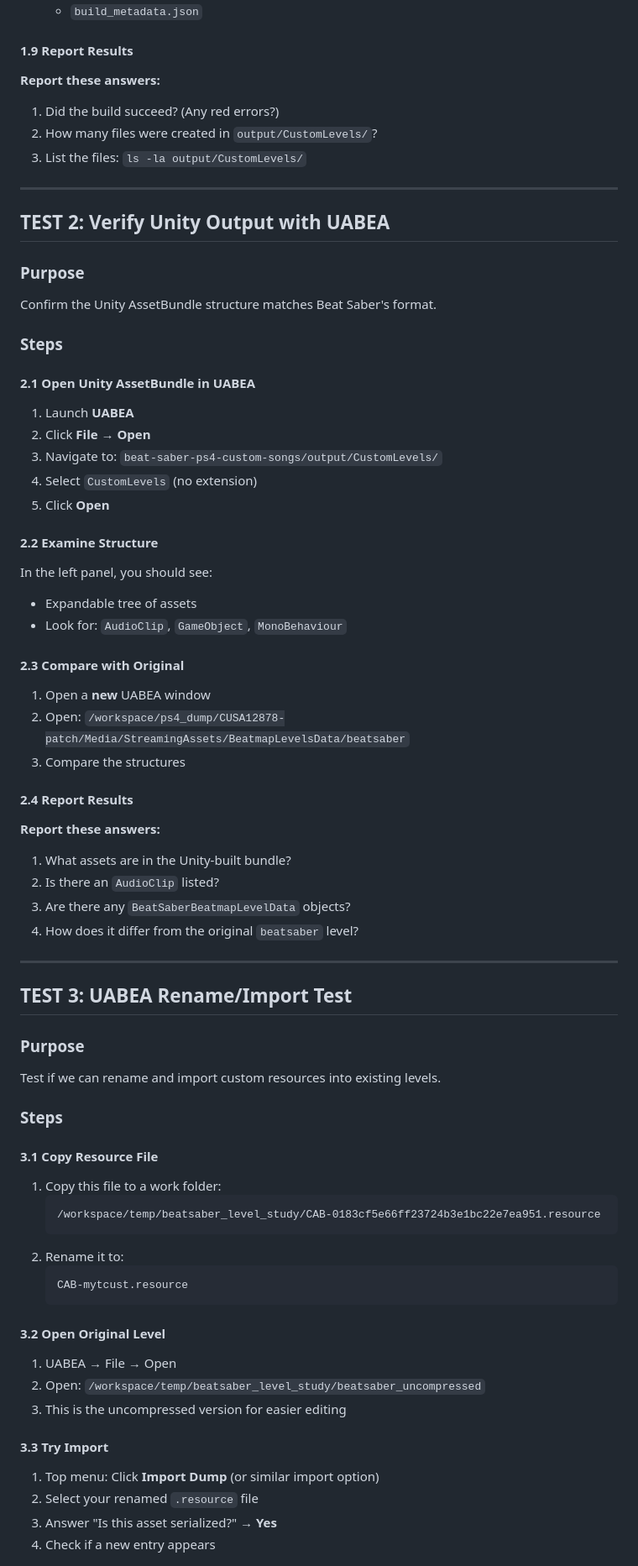
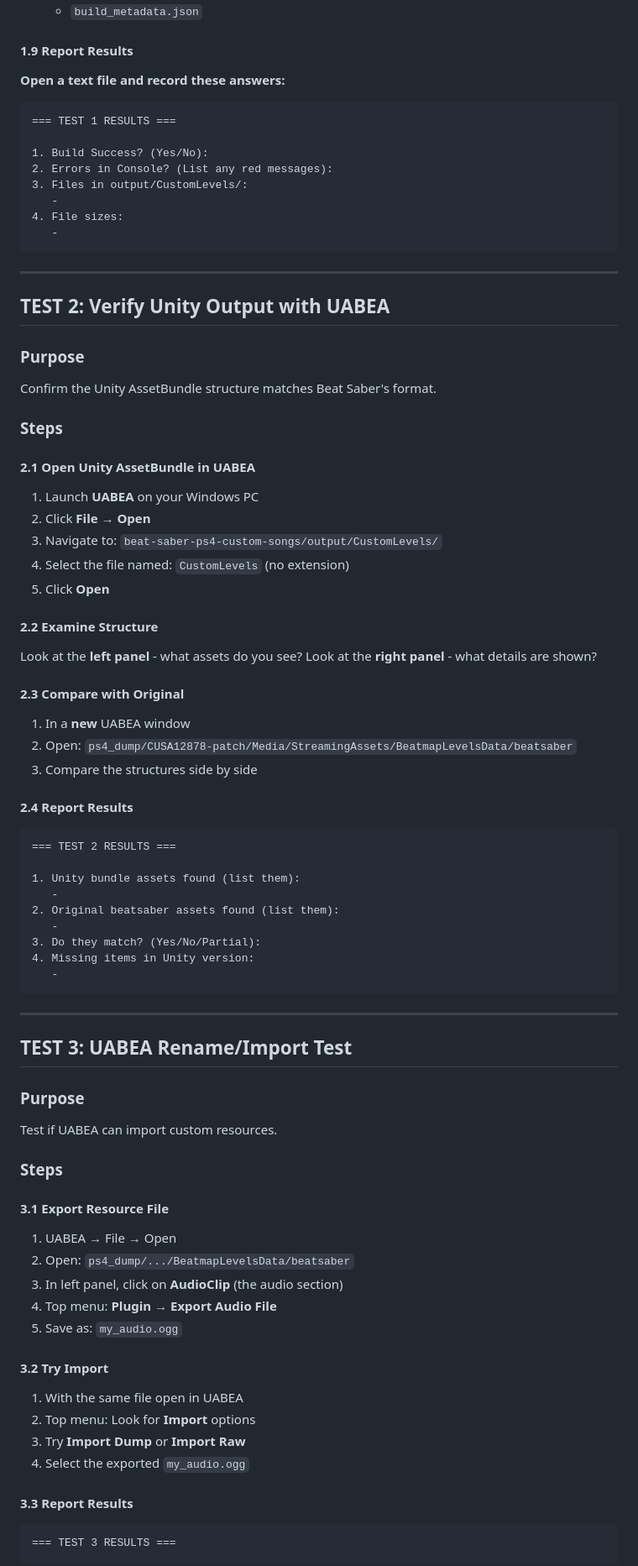
Before and after one commit to free5ty1e/BeatSaberPcCustomSongToPs4InstallConverter, a Markdown page: beat-saber-ps4-custom-songs/docs/COMPLETE_TEST_PROCEDURE.md, the part around one of its changes. Shown at 84% size. GitHub-like rendering.

````diff
--- a/beat-saber-ps4-custom-songs/docs/COMPLETE_TEST_PROCEDURE.md
+++ b/beat-saber-ps4-custom-songs/docs/COMPLETE_TEST_PROCEDURE.md
@@ -80,10 +96,18 @@ In the **Inspector** panel (right side), configure:
    - `build_metadata.json`
 
 #### 1.9 Report Results
-**Report these answers:**
-1. Did the build succeed? (Any red errors?)
-2. How many files were created in `output/CustomLevels/`?
-3. List the files: `ls -la output/CustomLevels/`
+**Open a text file and record these answers:**
+
+```
+=== TEST 1 RESULTS ===
+
+1. Build Success? (Yes/No):
+2. Errors in Console? (List any red messages):
+3. Files in output/CustomLevels/:
+   -
+4. File sizes:
+   -
+```
 
 ---
 
@@ -95,56 +119,57 @@ Confirm the Unity AssetBundle structure matches Beat Saber's format.
 ### Steps
 
 #### 2.1 Open Unity AssetBundle in UABEA
-1. Launch **UABEA**
+1. Launch **UABEA** on your Windows PC
 2. Click **File** → **Open**
 3. Navigate to: `beat-saber-ps4-custom-songs/output/CustomLevels/`
-4. Select `CustomLevels` (no extension)
+4. Select the file named: `CustomLevels` (no extension)
 5. Click **Open**
 
 #### 2.2 Examine Structure
-In the left panel, you should see:
-- Expandable tree of assets
-- Look for: `AudioClip`, `GameObject`, `MonoBehaviour`
+Look at the **left panel** - what assets do you see?
+Look at the **right panel** - what details are shown?
 
 #### 2.3 Compare with Original
-1. Open a **new** UABEA window
-2. Open: `/workspace/ps4_dump/CUSA12878-patch/Media/StreamingAssets/BeatmapLevelsData/beatsaber`
-3. Compare the structures
+1. In a **new** UABEA window
+2. Open: `ps4_dump/CUSA12878-patch/Media/StreamingAssets/BeatmapLevelsData/beatsaber`
+3. Compare the structures side by side
 
 #### 2.4 Report Results
-**Report these answers:**
-1. What assets are in the Unity-built bundle?
-2. Is there an `AudioClip` listed?
-3. Are there any `BeatSaberBeatmapLevelData` objects?
-4. How does it differ from the original `beatsaber` level?
+```
+=== TEST 2 RESULTS ===
+
+1. Unity bundle assets found (list them):
+   -
+2. Original beatsaber assets found (list them):
+   -
+3. Do they match? (Yes/No/Partial):
+4. Missing items in Unity version:
+   -
+```
 
 ---
 
 ## TEST 3: UABEA Rename/Import Test
 
 ### Purpose
-Test if we can rename and import custom resources into existing levels.
+Test if UABEA can import custom resources.
 
 ### Steps
 
-#### 3.1 Copy Resource File
-1. Copy this file to a work folder:
-   ```
-   /workspace/temp/beatsaber_level_study/CAB-0183cf5e66ff23724b3e1bc22e7ea951.resource
-   ```
-2. Rename it to:
-   ```
-   CAB-mytcust.resource
-   ```
+#### 3.1 Export Resource File
+1. UABEA → File → Open
+2. Open: `ps4_dump/.../BeatmapLevelsData/beatsaber`
+3. In left panel, click on **AudioClip** (the audio section)
+4. Top menu: **Plugin** → **Export Audio File**
+5. Save as: `my_audio.ogg`
 
-#### 3.2 Open Original Level
-1. UABEA → File → Open
-2. Open: `/workspace/temp/beatsaber_level_study/beatsaber_uncompressed`
-3. This is the uncompressed version for easier editing
+#### 3.2 Try Import
+1. With the same file open in UABEA
+2. Top menu: Look for **Import** options
+3. Try **Import Dump** or **Import Raw**
+4. Select the exported `my_audio.ogg`
 
-#### 3.3 Try Import
-1. Top menu: Click **Import Dump** (or similar import option)
-2. Select your renamed `.resource` file
-3. Answer "Is this asset serialized?" → **Yes**
-4. Check if a new entry appears
+#### 3.3 Report Results
+```
+=== TEST 3 RESULTS ===
 
````
Also changed, not shown: other parts of beat-saber-ps4-custom-songs/docs/COMPLETE_TEST_PROCEDURE.md (+93 -121 lines).
